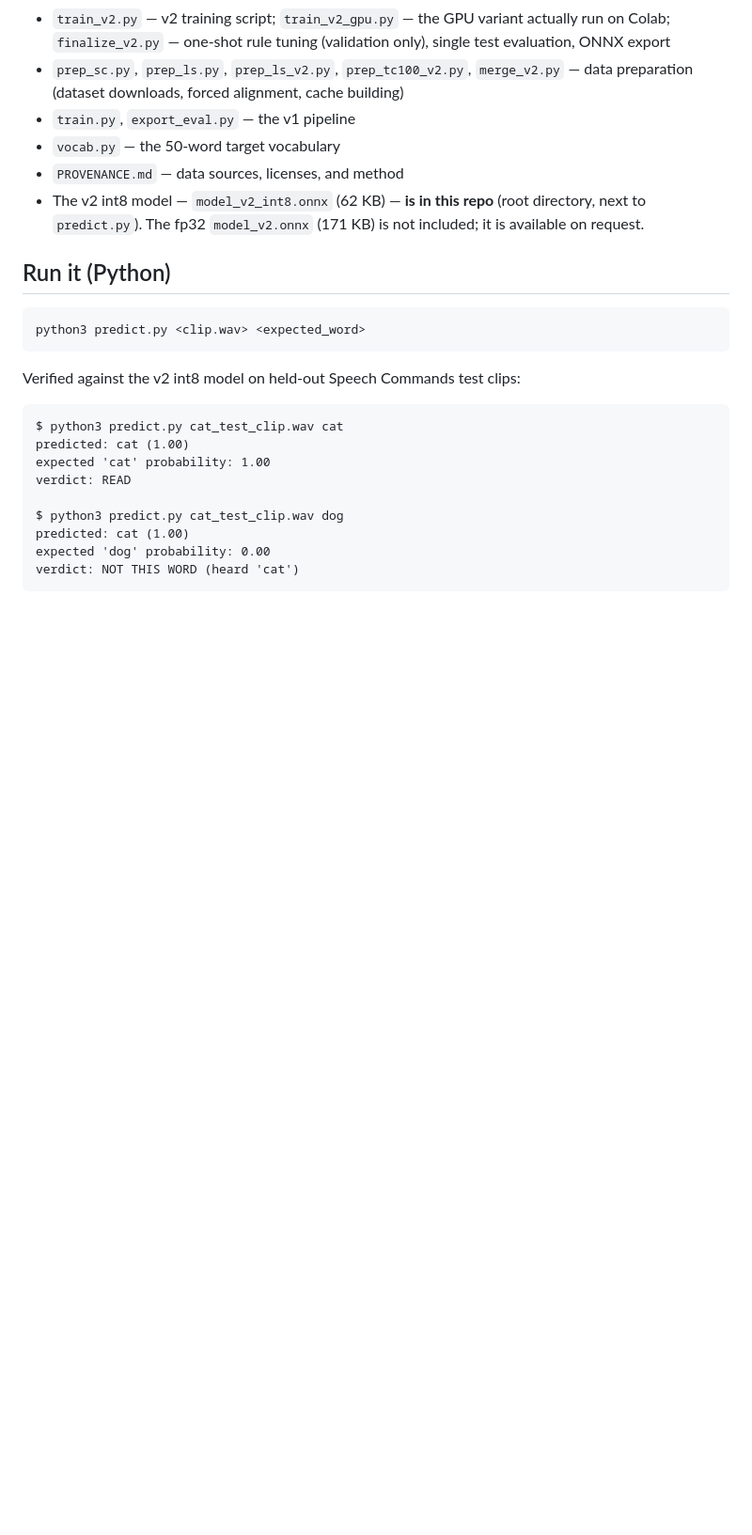
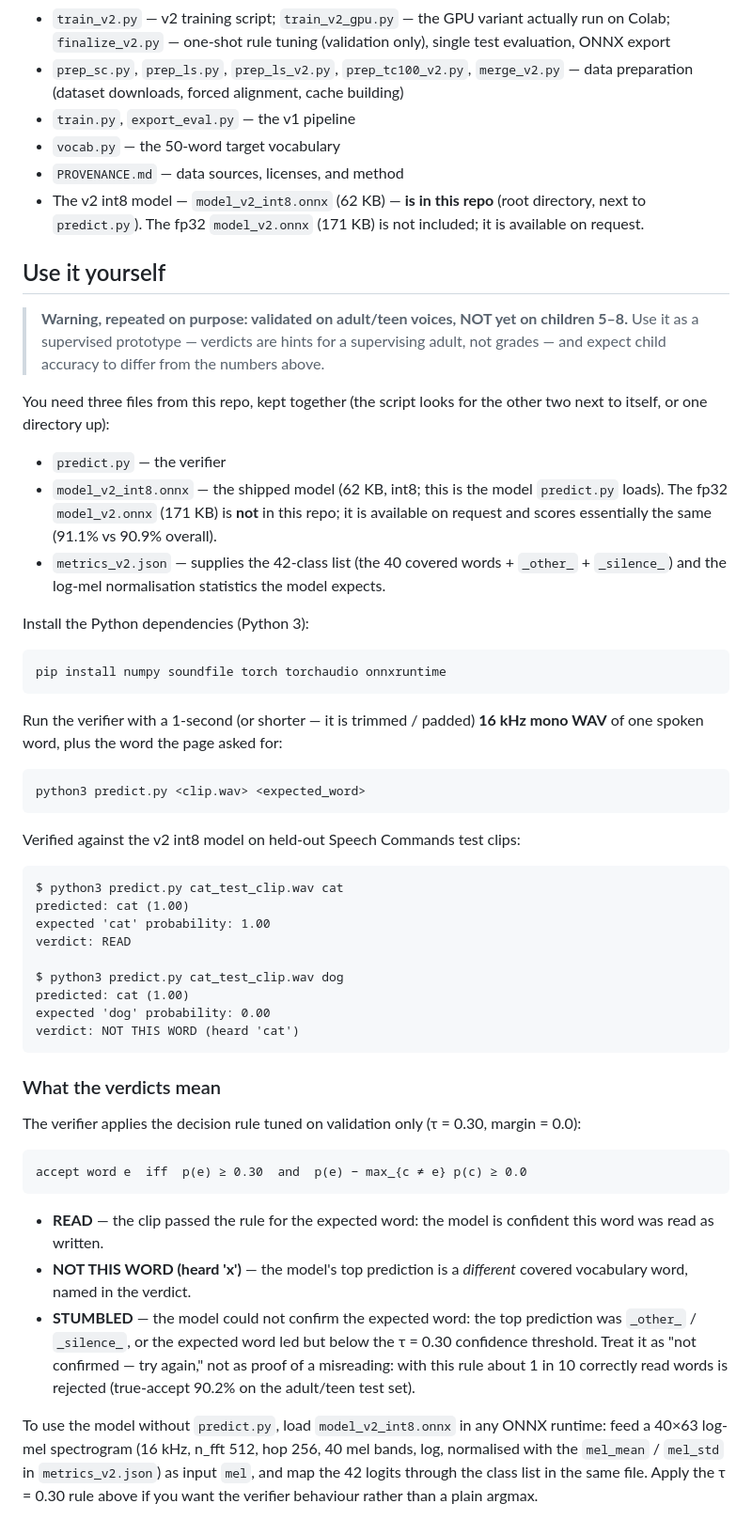
Before and after one commit to RustyDrops/Read_Aloud_Coach_Tiny_ML, a Markdown page: README.md, the part around one of its changes. Shown at 94% size. GitHub-like rendering; blank space fills up the shorter version.

Commit message:
Add How-this-compares section, Use-it-yourself instructions, promo card v3 (91.1% adult/teen, 62 KB, 40 words)

````diff
--- a/README.md
+++ b/README.md
@@ -211,7 +242,34 @@ record: `PROVENANCE.md`.
   `model_v2.onnx` (171 KB) is not included; it is available on
   request.
 
-## Run it (Python)
+## Use it yourself
+
+> **Warning, repeated on purpose: validated on adult/teen voices,
+> NOT yet on children 5–8.** Use it as a supervised prototype —
+> verdicts are hints for a supervising adult, not grades — and
+> expect child accuracy to differ from the numbers above.
+
+You need three files from this repo, kept together (the script
+looks for the other two next to itself, or one directory up):
+
+- `predict.py` — the verifier
+- `model_v2_int8.onnx` — the shipped model (62 KB, int8; this is
+  the model `predict.py` loads). The fp32 `model_v2.onnx`
+  (171 KB) is **not** in this repo; it is available on request
+  and scores essentially the same (91.1% vs 90.9% overall).
+- `metrics_v2.json` — supplies the 42-class list (the 40 covered
+  words + `_other_` + `_silence_`) and the log-mel normalisation
+  statistics the model expects.
+
+Install the Python dependencies (Python 3):
+
+```bash
+pip install numpy soundfile torch torchaudio onnxruntime
+```
+
+Run the verifier with a 1-second (or shorter — it is trimmed /
+padded) **16 kHz mono WAV** of one spoken word, plus the word
+the page asked for:
 
 ```bash
 python3 predict.py <clip.wav> <expected_word>
@@ -231,3 +289,31 @@ predicted: cat (1.00)
 expected 'dog' probability: 0.00
 verdict: NOT THIS WORD (heard 'cat')
 ```
+
+### What the verdicts mean
+
+The verifier applies the decision rule tuned on validation only
+(τ = 0.30, margin = 0.0):
+
+```
+accept word e  iff  p(e) ≥ 0.30  and  p(e) − max_{c ≠ e} p(c) ≥ 0.0
+```
+
+- **READ** — the clip passed the rule for the expected word: the
+  model is confident this word was read as written.
+- **NOT THIS WORD (heard 'x')** — the model's top prediction is a
+  *different* covered vocabulary word, named in the verdict.
+- **STUMBLED** — the model could not confirm the expected word:
+  the top prediction was `_other_` / `_silence_`, or the expected
+  word led but below the τ = 0.30 confidence threshold. Treat it
+  as "not confirmed — try again," not as proof of a misreading:
+  with this rule about 1 in 10 correctly read words is rejected
+  (true-accept 90.2% on the adult/teen test set).
+
+To use the model without `predict.py`, load
+`model_v2_int8.onnx` in any ONNX runtime: feed a 40×63 log-mel
+spectrogram (16 kHz, n_fft 512, hop 256, 40 mel bands, log,
+normalised with the `mel_mean` / `mel_std` in `metrics_v2.json`)
+as input `mel`, and map the 42 logits through the class list in
+the same file. Apply the τ = 0.30 rule above if you want the
+verifier behaviour rather than a plain argmax.
````
Also changed, not shown: other parts of README.md (+32 -1 lines), promo/read-aloud-promo-v3.png (added).
